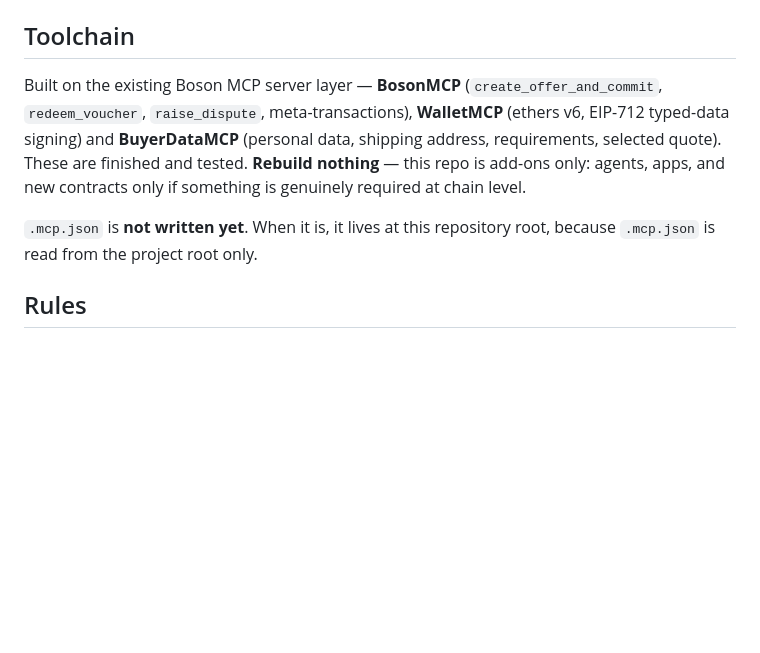
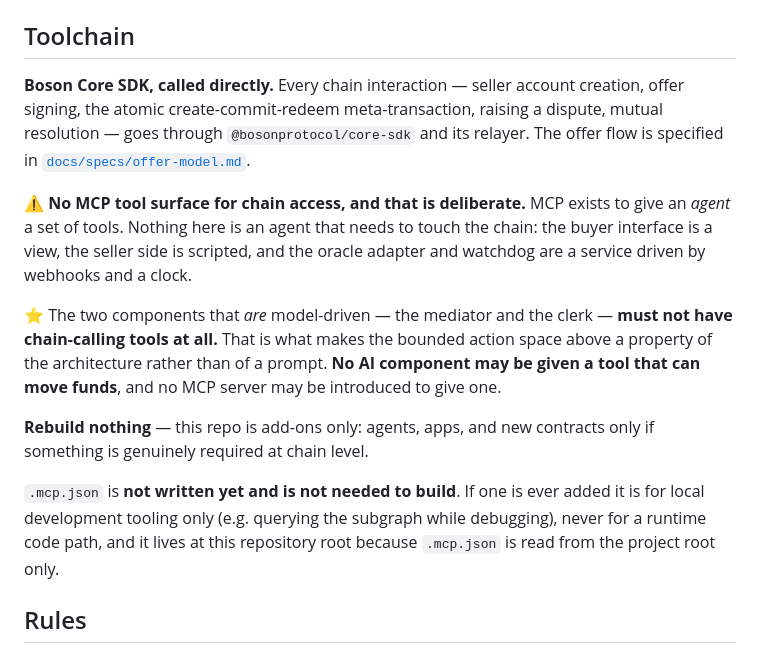
Before and after one commit to lxfoundry/held, a Markdown page: CLAUDE.md, the part around the change. Rendered like a GitHub page; blank space fills up the shorter version.

Commit message:
call the Core SDK directly instead of an MCP tool surface
MCP exists to give an agent a set of tools, and nothing here is an agent that touches the chain: the buyer interface is a view, the seller side is scripted, and the oracle adapter and watchdog are driven by webhooks and a clock. The mediator and clerk must not have chain-calling tools at all, so that the bounded action space is a property of the architecture rather than of a prompt.

Co-Authored-By: Claude Opus 5 <noreply@anthropic.com>

```diff
--- a/CLAUDE.md
+++ b/CLAUDE.md
@@ -135,14 +135,27 @@ Directory names are settled when the build plan lands. Two paths are fixed now:
 
 ## Toolchain
 
-Built on the existing Boson MCP server layer — **BosonMCP** (`create_offer_and_commit`,
-`redeem_voucher`, `raise_dispute`, meta-transactions), **WalletMCP** (ethers v6, EIP-712 typed-data
-signing) and **BuyerDataMCP** (personal data, shipping address, requirements, selected quote).
-These are finished and tested. **Rebuild nothing** — this repo is add-ons only: agents, apps, and
-new contracts only if something is genuinely required at chain level.
+**Boson Core SDK, called directly.** Every chain interaction — seller account creation, offer
+signing, the atomic create-commit-redeem meta-transaction, raising a dispute, mutual resolution —
+goes through `@bosonprotocol/core-sdk` and its relayer. The offer flow is specified in
+[`docs/specs/offer-model.md`](./docs/specs/offer-model.md).
 
-`.mcp.json` is **not written yet**. When it is, it lives at this repository root, because
-`.mcp.json` is read from the project root only.
+⚠️ **No MCP tool surface for chain access, and that is deliberate.** MCP exists to give an *agent* a
+set of tools. Nothing here is an agent that needs to touch the chain: the buyer interface is a view,
+the seller side is scripted, and the oracle adapter and watchdog are a service driven by webhooks and
+a clock.
+
+⭐ The two components that *are* model-driven — the mediator and the clerk — **must not have
+chain-calling tools at all.** That is what makes the bounded action space above a property of the
+architecture rather than of a prompt. **No AI component may be given a tool that can move funds**,
+and no MCP server may be introduced to give one.
+
+**Rebuild nothing** — this repo is add-ons only: agents, apps, and new contracts only if something is
+genuinely required at chain level.
+
+`.mcp.json` is **not written yet and is not needed to build**. If one is ever added it is for local
+development tooling only (e.g. querying the subgraph while debugging), never for a runtime code path,
+and it lives at this repository root because `.mcp.json` is read from the project root only.
 
 ## Rules
 
```
